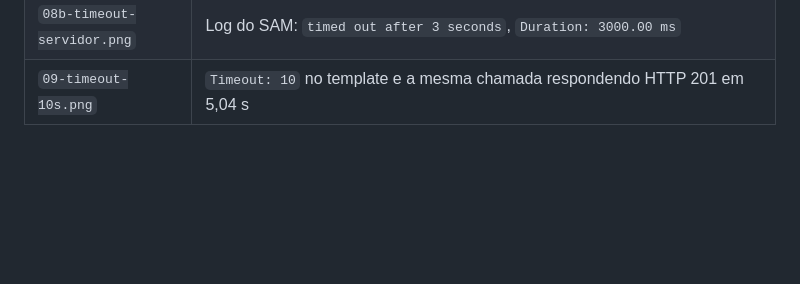
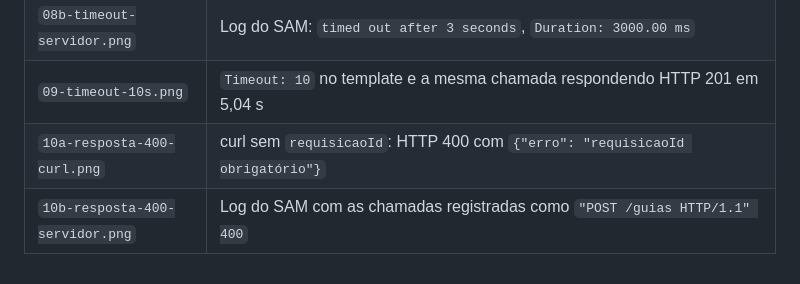
Before and after one commit to egs3-coder/Serverless, a Markdown page: evidencias/README.md, the part around the change. Rendered like a GitHub page; blank space fills up the shorter version.

```diff
--- a/evidencias/README.md
+++ b/evidencias/README.md
@@ -13,3 +13,5 @@ Prints das execuções no Google Cloud Shell, com o AWS SAM CLI emulando o Lambd
 | `08a-timeout-3s.png` | curl com `"demorar": true` e `Timeout: 3`: HTTP 502 em 3,14 s |
 | `08b-timeout-servidor.png` | Log do SAM: `timed out after 3 seconds`, `Duration: 3000.00 ms` |
 | `09-timeout-10s.png` | `Timeout: 10` no template e a mesma chamada respondendo HTTP 201 em 5,04 s |
+| `10a-resposta-400-curl.png` | curl sem `requisicaoId`: HTTP 400 com `{"erro": "requisicaoId obrigatório"}` |
+| `10b-resposta-400-servidor.png` | Log do SAM com as chamadas registradas como `"POST /guias HTTP/1.1" 400` |
```
Also changed, not shown: README.md (+10 -0 lines), evidencias/10a-resposta-400-curl.png (added), evidencias/10b-resposta-400-servidor.png (added).
